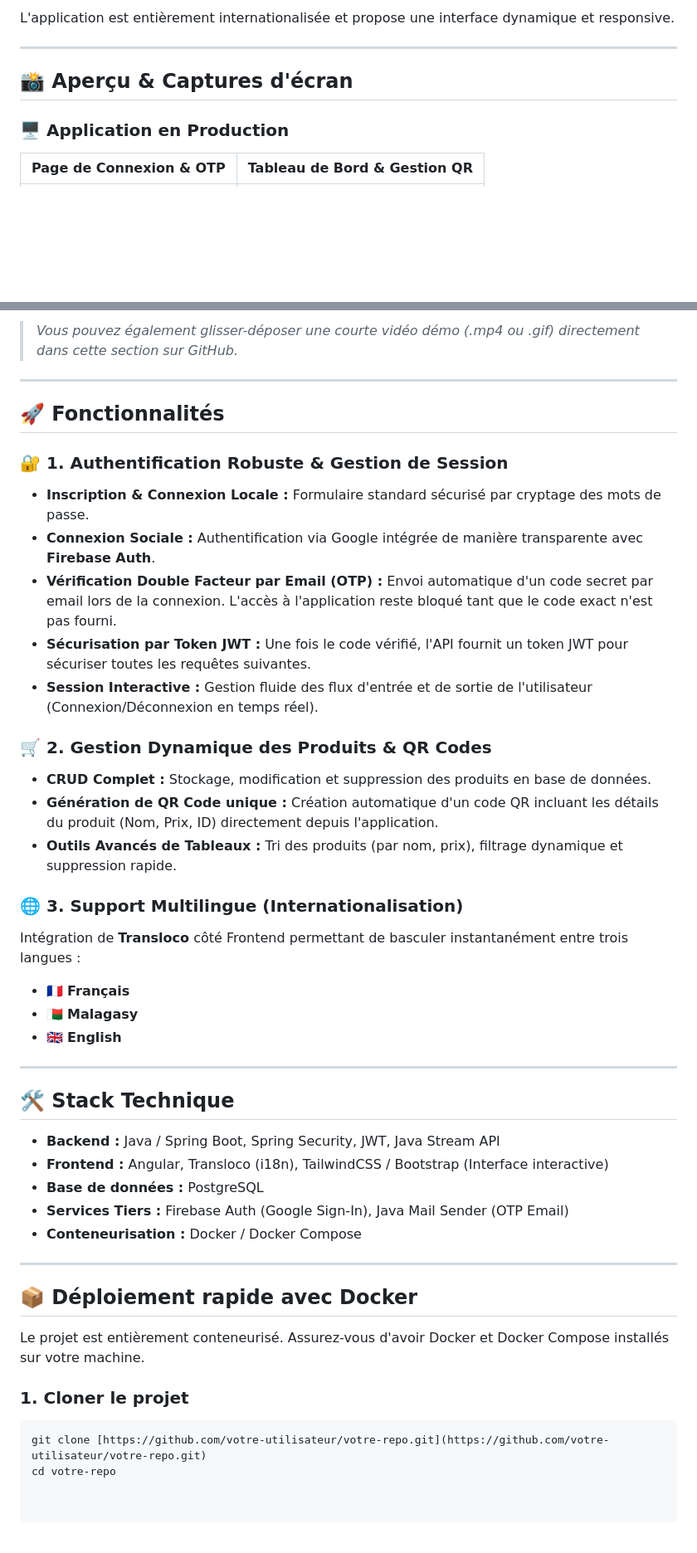
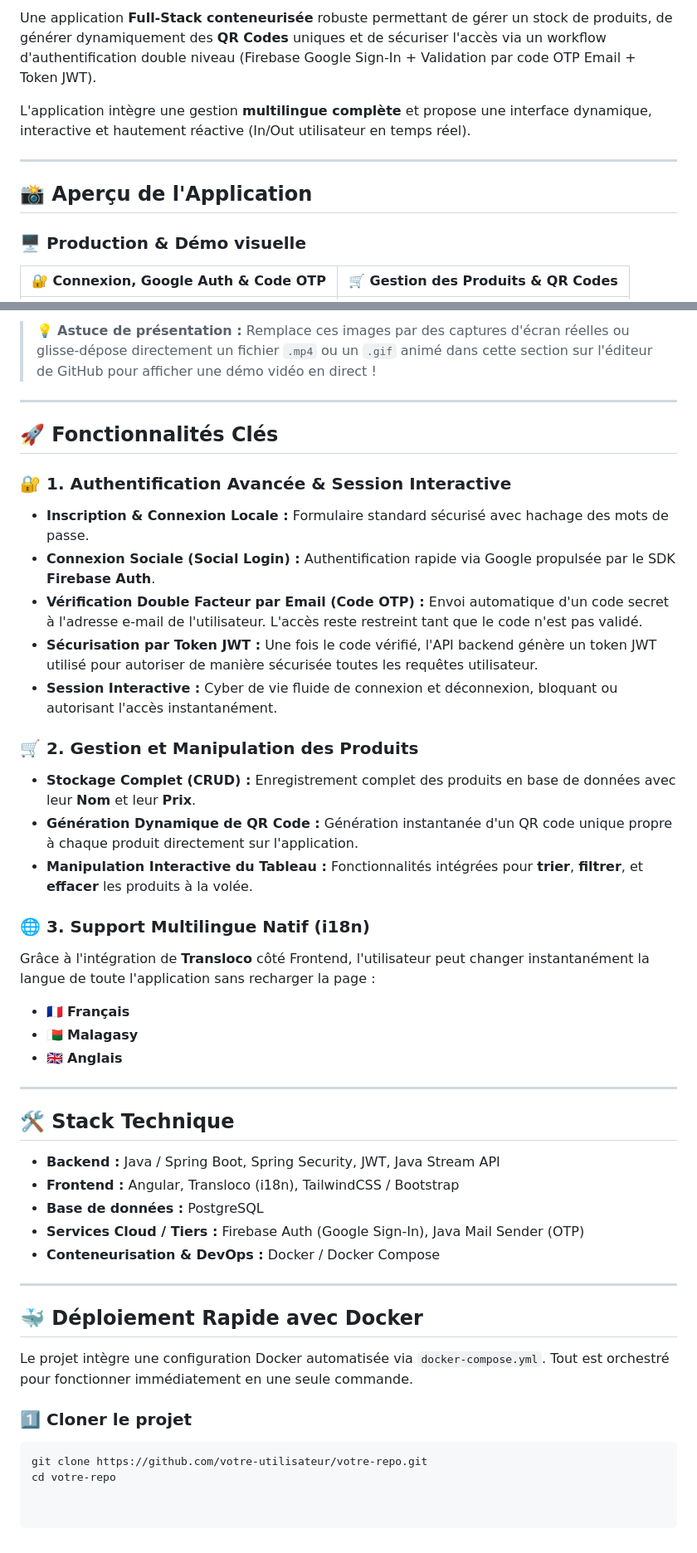
Before and after one commit to RamanantsoaSteeve/qrcode-v-2, a Markdown page: README.md, 2 parts joined by grey strips. Shown at 83% size. GitHub-like rendering; blank space fills up the shorter version.

````diff
--- a/README.md
+++ b/README.md
@@ -54,10 +11,12 @@ Une application Full-Stack moderne permettant de gérer des produits, de génér
 
-L'application est entièrement internationalisée et propose une interface dynamique et responsive.
+Une application **Full-Stack conteneurisée** robuste permettant de gérer un stock de produits, de générer dynamiquement des **QR Codes** uniques et de sécuriser l'accès via un workflow d'authentification double niveau (Firebase Google Sign-In + Validation par code OTP Email + Token JWT).
+
+L'application intègre une gestion **multilingue complète** et propose une interface dynamique, interactive et hautement réactive (In/Out utilisateur en temps réel).
 
 ---
 
-## 📸 Aperçu & Captures d'écran
+## 📸 Aperçu de l'Application
 
-### 🖥️ Application en Production
-| Page de Connexion & OTP | Tableau de Bord & Gestion QR |
+### 🖥️ Production & Démo visuelle
+| 🔐 Connexion, Google Auth & Code OTP | 🛒 Gestion des Produits & QR Codes |
 | :---: | :---: |
@@ -65,45 +24,45 @@ L'application est entièrement internationalisée et propose une interface dynam
 
-> *Vous pouvez également glisser-déposer une courte vidéo démo (.mp4 ou .gif) directement dans cette section sur GitHub.*
+> 💡 **Astuce de présentation :** Remplace ces images par des captures d'écran réelles ou glisse-dépose directement un fichier `.mp4` ou un `.gif` animé dans cette section sur l'éditeur de GitHub pour afficher une démo vidéo en direct !
 
 ---
 
-## 🚀 Fonctionnalités
+## 🚀 Fonctionnalités Clés
 
-### 🔐 1. Authentification Robuste & Gestion de Session
-* **Inscription & Connexion Locale :** Formulaire standard sécurisé par cryptage des mots de passe.
-* **Connexion Sociale :** Authentification via Google intégrée de manière transparente avec **Firebase Auth**.
-* **Vérification Double Facteur par Email (OTP) :** Envoi automatique d'un code secret par email lors de la connexion. L'accès à l'application reste bloqué tant que le code exact n'est pas fourni.
-* **Sécurisation par Token JWT :** Une fois le code vérifié, l'API fournit un token JWT pour sécuriser toutes les requêtes suivantes.
-* **Session Interactive :** Gestion fluide des flux d'entrée et de sortie de l'utilisateur (Connexion/Déconnexion en temps réel).
+### 🔐 1. Authentification Avancée & Session Interactive
+* **Inscription & Connexion Locale :** Formulaire standard sécurisé avec hachage des mots de passe.
+* **Connexion Sociale (Social Login) :** Authentification rapide via Google propulsée par le SDK **Firebase Auth**.
+* **Vérification Double Facteur par Email (Code OTP) :** Envoi automatique d'un code secret à l'adresse e-mail de l'utilisateur. L'accès reste restreint tant que le code n'est pas validé.
+* **Sécurisation par Token JWT :** Une fois le code vérifié, l'API backend génère un token JWT utilisé pour autoriser de manière sécurisée toutes les requêtes utilisateur.
+* **Session Interactive :** Cyber de vie fluide de connexion et déconnexion, bloquant ou autorisant l'accès instantanément.
 
-### 🛒 2. Gestion Dynamique des Produits & QR Codes
-* **CRUD Complet :** Stockage, modification et suppression des produits en base de données.
-* **Génération de QR Code unique :** Création automatique d'un code QR incluant les détails du produit (Nom, Prix, ID) directement depuis l'application.
-* **Outils Avancés de Tableaux :** Tri des produits (par nom, prix), filtrage dynamique et suppression rapide.
+### 🛒 2. Gestion et Manipulation des Produits
+* **Stockage Complet (CRUD) :** Enregistrement complet des produits en base de données avec leur **Nom** et leur **Prix**.
+* **Génération Dynamique de QR Code :** Génération instantanée d'un QR code unique propre à chaque produit directement sur l'application.
+* **Manipulation Interactive du Tableau :** Fonctionnalités intégrées pour **trier**, **filtrer**, et **effacer** les produits à la volée.
 
-### 🌐 3. Support Multilingue (Internationalisation)
-Intégration de **Transloco** côté Frontend permettant de basculer instantanément entre trois langues :
+### 🌐 3. Support Multilingue Natif (i18n)
+Grâce à l'intégration de **Transloco** côté Frontend, l'utilisateur peut changer instantanément la langue de toute l'application sans recharger la page :
 * 🇫🇷 **Français**
 * 🇲🇬 **Malagasy**
-* 🇬🇧 **English**
+* 🇬🇧 **Anglais**
 
 ---
 
 ## 🛠️ Stack Technique
 
 * **Backend :** Java / Spring Boot, Spring Security, JWT, Java Stream API
-* **Frontend :** Angular, Transloco (i18n), TailwindCSS / Bootstrap (Interface interactive)
+* **Frontend :** Angular, Transloco (i18n), TailwindCSS / Bootstrap
 * **Base de données :** PostgreSQL
-* **Services Tiers :** Firebase Auth (Google Sign-In), Java Mail Sender (OTP Email)
-* **Conteneurisation :** Docker / Docker Compose
+* **Services Cloud / Tiers :** Firebase Auth (Google Sign-In), Java Mail Sender (OTP)
+* **Conteneurisation & DevOps :** Docker / Docker Compose
 
 ---
 
-## 📦 Déploiement rapide avec Docker
+## 🐳 Déploiement Rapide avec Docker
 
-Le projet est entièrement conteneurisé. Assurez-vous d'avoir Docker et Docker Compose installés sur votre machine.
+Le projet intègre une configuration Docker automatisée via `docker-compose.yml`. Tout est orchestré pour fonctionner immédiatement en une seule commande.
 
-### 1. Cloner le projet
+### 1️⃣ Cloner le projet
 ```bash
-git clone [https://github.com/votre-utilisateur/votre-repo.git](https://github.com/votre-utilisateur/votre-repo.git)
+git clone https://github.com/votre-utilisateur/votre-repo.git
 cd votre-repo
````
Also changed, not shown: other parts of README.md (+9 -52 lines).
